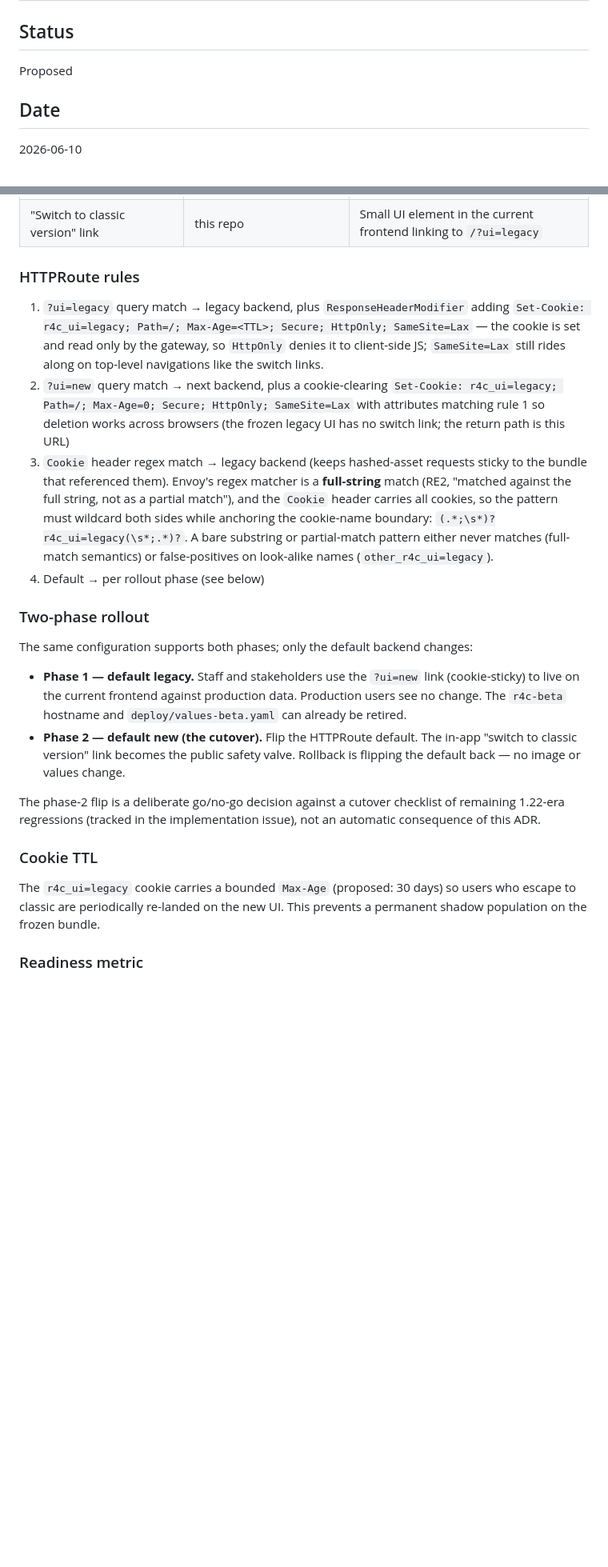
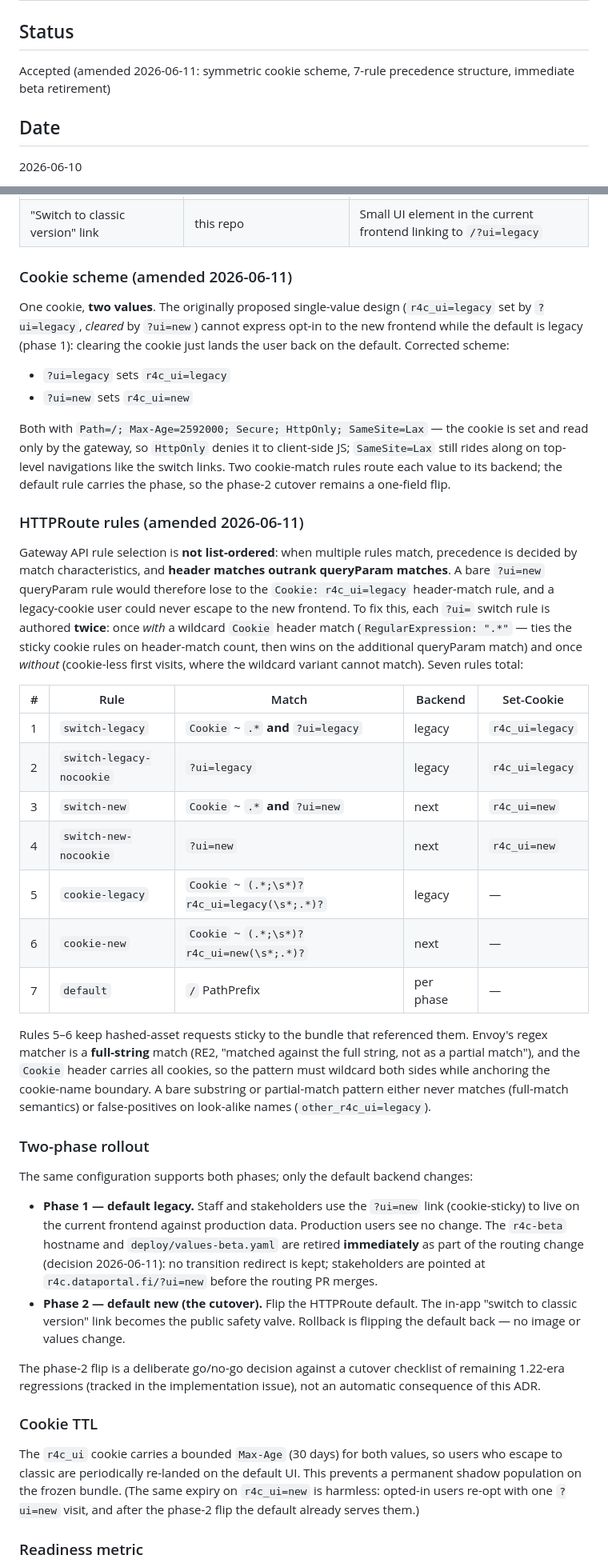
Before and after one commit to ForumViriumHelsinki/R4C-Cesium-Viewer, a Markdown page: docs/adr/ADR-008-legacy-version-gateway-routing.md, 2 parts joined by grey strips. Shown at 80% size. Drawn GitHub-style; blank space fills up the shorter version.

Commit message:
docs(adr): amend ADR-008 — symmetric cookie scheme, 7-rule precedence, beta retirement (#890)
## What

Amends [ADR-008](docs/adr/ADR-008-legacy-version-gateway-routing.md)
with two corrections discovered during implementation design, plus one
decision, and flips Status to **Accepted**.

## Why

1. **Symmetric cookie scheme.** The originally proposed single-value
cookie (`r4c_ui=legacy`, *cleared* by `?ui=new`) cannot express opt-in
to the new frontend while the default is legacy (phase 1) — clearing the
cookie just re-lands the user on the default. Corrected: one cookie, two
values (`?ui=legacy` → `r4c_ui=legacy`, `?ui=new` → `r4c_ui=new`); the
default rule alone carries the phase, keeping the phase-2 cutover a
one-field flip.
2. **Match precedence.** Gateway API rule selection is not list-ordered:
header matches outrank queryParam matches, so a bare `?ui=new` rule
loses to the `Cookie: r4c_ui=legacy` rule and a legacy-cookie user could
never escape. Each `?ui=` switch rule is authored twice — with a
wildcard `Cookie` header match and without — giving 7 rules total.
3. **Immediate beta retirement.** `r4c-beta.dataportal.fi` retires at
the routing change with no transition redirect; stakeholders move to
`r4c.dataportal.fi/?ui=new` (announced before the routing PR merges).

## Related

- App implementation: #886
- Infra implementation: ForumViriumHelsinki/infrastructure#2001 (body
synced with the same corrections)

🤖 Generated with [Claude Code](https://claude.com/claude-code)

Co-authored-by: Claude Fable 5 <noreply@anthropic.com>

```diff
--- a/docs/adr/ADR-008-legacy-version-gateway-routing.md
+++ b/docs/adr/ADR-008-legacy-version-gateway-routing.md
@@ -2,7 +2,8 @@
 
 ## Status
 
-Proposed
+Accepted (amended 2026-06-11: symmetric cookie scheme, 7-rule precedence
+structure, immediate beta retirement)
 
 ## Date
 
@@ -59,27 +60,53 @@ classic version" link in the new frontend** as the only app-side change.
 | HTTPRoute on `r4c.dataportal.fi`  | infrastructure repo                                | Routing rules below                                                                           |
 | "Switch to classic version" link  | this repo                                          | Small UI element in the current frontend linking to `/?ui=legacy`                             |
 
-### HTTPRoute rules
+### Cookie scheme (amended 2026-06-11)
 
-1. `?ui=legacy` query match → legacy backend, plus `ResponseHeaderModifier`
-   adding
-   `Set-Cookie: r4c_ui=legacy; Path=/; Max-Age=<TTL>; Secure; HttpOnly; SameSite=Lax`
-   — the cookie is set and read only by the gateway, so `HttpOnly` denies it
-   to client-side JS; `SameSite=Lax` still rides along on top-level
-   navigations like the switch links.
-2. `?ui=new` query match → next backend, plus a cookie-clearing
-   `Set-Cookie: r4c_ui=legacy; Path=/; Max-Age=0; Secure; HttpOnly; SameSite=Lax`
-   with attributes matching rule 1 so deletion works across browsers (the
-   frozen legacy UI has no switch link; the return path is this URL)
-3. `Cookie` header regex match → legacy backend (keeps hashed-asset requests
-   sticky to the bundle that referenced them). Envoy's regex matcher is a
-   **full-string** match (RE2, "matched against the full string, not as a
-   partial match"), and the `Cookie` header carries all cookies, so the
-   pattern must wildcard both sides while anchoring the cookie-name
-   boundary: `(.*;\s*)?r4c_ui=legacy(\s*;.*)?`. A bare substring or
-   partial-match pattern either never matches (full-match semantics) or
-   false-positives on look-alike names (`other_r4c_ui=legacy`).
-4. Default → per rollout phase (see below)
+One cookie, **two values**. The originally proposed single-value design
+(`r4c_ui=legacy` set by `?ui=legacy`, _cleared_ by `?ui=new`) cannot express
+opt-in to the new frontend while the default is legacy (phase 1): clearing
+the cookie just lands the user back on the default. Corrected scheme:
+
+- `?ui=legacy` sets `r4c_ui=legacy`
+- `?ui=new` sets `r4c_ui=new`
+
+Both with `Path=/; Max-Age=2592000; Secure; HttpOnly; SameSite=Lax` — the
+cookie is set and read only by the gateway, so `HttpOnly` denies it to
+client-side JS; `SameSite=Lax` still rides along on top-level navigations
+like the switch links. Two cookie-match rules route each value to its
+backend; the default rule carries the phase, so the phase-2 cutover remains
+a one-field flip.
+
+### HTTPRoute rules (amended 2026-06-11)
+
+Gateway API rule selection is **not list-ordered**: when multiple rules
+match, precedence is decided by match characteristics, and **header matches
+outrank queryParam matches**. A bare `?ui=new` queryParam rule would
+therefore lose to the `Cookie: r4c_ui=legacy` header-match rule, and a
+legacy-cookie user could never escape to the new frontend. To fix this,
+each `?ui=` switch rule is authored **twice**: once _with_ a wildcard
+`Cookie` header match (`RegularExpression: ".*"` — ties the sticky cookie
+rules on header-match count, then wins on the additional queryParam match)
+and once _without_ (cookie-less first visits, where the wildcard variant
+cannot match). Seven rules total:
+
+| #   | Rule                     | Match                                        | Backend   | Set-Cookie      |
+| --- | ------------------------ | -------------------------------------------- | --------- | --------------- |
+| 1   | `switch-legacy`          | `Cookie` ~ `.*` **and** `?ui=legacy`         | legacy    | `r4c_ui=legacy` |
+| 2   | `switch-legacy-nocookie` | `?ui=legacy`                                 | legacy    | `r4c_ui=legacy` |
+| 3   | `switch-new`             | `Cookie` ~ `.*` **and** `?ui=new`            | next      | `r4c_ui=new`    |
+| 4   | `switch-new-nocookie`    | `?ui=new`                                    | next      | `r4c_ui=new`    |
+| 5   | `cookie-legacy`          | `Cookie` ~ `(.*;\s*)?r4c_ui=legacy(\s*;.*)?` | legacy    | —               |
+| 6   | `cookie-new`             | `Cookie` ~ `(.*;\s*)?r4c_ui=new(\s*;.*)?`    | next      | —               |
+| 7   | `default`                | `/` PathPrefix                               | per phase | —               |
+
+Rules 5–6 keep hashed-asset requests sticky to the bundle that referenced
+them. Envoy's regex matcher is a **full-string** match (RE2, "matched
+against the full string, not as a partial match"), and the `Cookie` header
+carries all cookies, so the pattern must wildcard both sides while
+anchoring the cookie-name boundary. A bare substring or partial-match
+pattern either never matches (full-match semantics) or false-positives on
+look-alike names (`other_r4c_ui=legacy`).
 
 ### Two-phase rollout
 
@@ -89,7 +116,10 @@ changes:
 - **Phase 1 — default legacy.** Staff and stakeholders use the `?ui=new`
   link (cookie-sticky) to live on the current frontend against production
   data. Production users see no change. The `r4c-beta` hostname and
-  `deploy/values-beta.yaml` can already be retired.
+  `deploy/values-beta.yaml` are retired **immediately** as part of the
+  routing change (decision 2026-06-11): no transition redirect is kept;
+  stakeholders are pointed at `r4c.dataportal.fi/?ui=new` before the
+  routing PR merges.
 - **Phase 2 — default new (the cutover).** Flip the HTTPRoute default. The
   in-app "switch to classic version" link becomes the public safety valve.
   Rollback is flipping the default back — no image or values change.
@@ -100,9 +130,12 @@ issue), not an automatic consequence of this ADR.
 
 ### Cookie TTL
 
-The `r4c_ui=legacy` cookie carries a bounded `Max-Age` (proposed: 30 days)
-so users who escape to classic are periodically re-landed on the new UI.
-This prevents a permanent shadow population on the frozen bundle.
+The `r4c_ui` cookie carries a bounded `Max-Age` (30 days) for both values,
+so users who escape to classic are periodically re-landed on the default
+UI. This prevents a permanent shadow population on the frozen bundle. (The
+same expiry on `r4c_ui=new` is harmless: opted-in users re-opt with one
+`?ui=new` visit, and after the phase-2 flip the default already serves
+them.)
 
 ### Readiness metric
 
```
